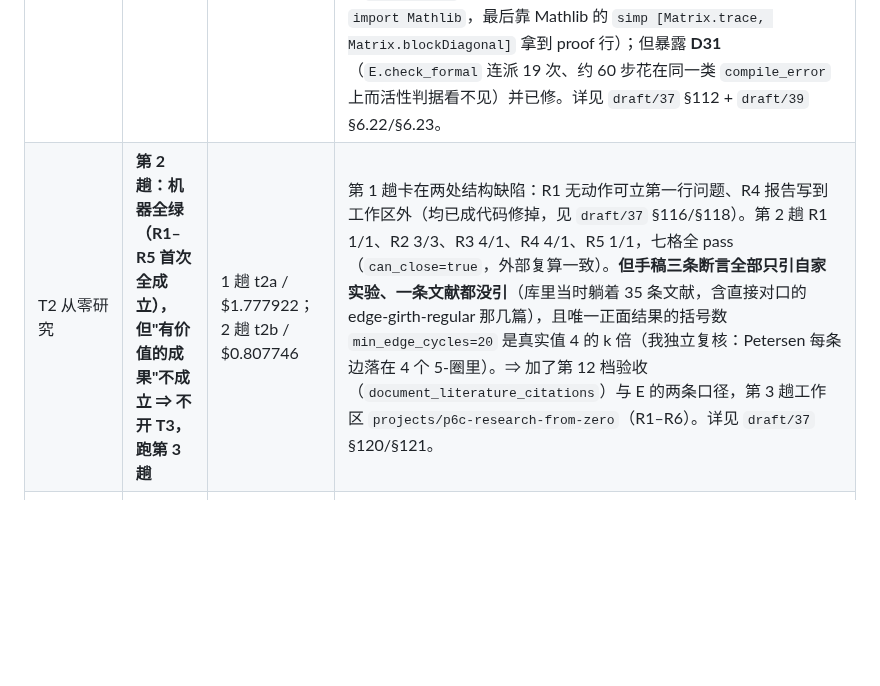
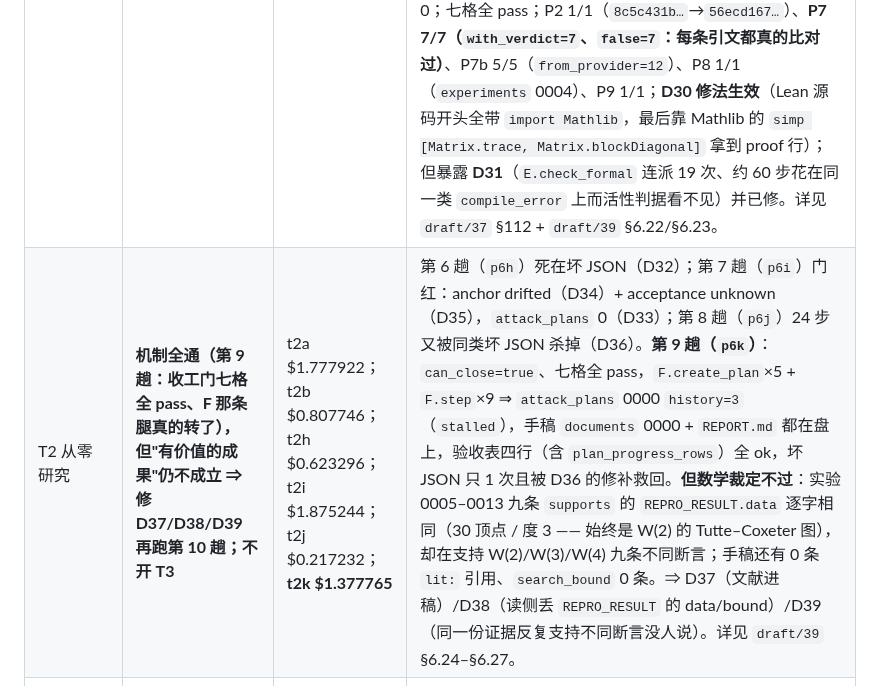
Before and after one commit to yujake/Incubator, a Markdown page: draft/38-下一阶段：五个系统能力测试与用户逐字指示.md, the part around the change. GitHub-like rendering; blank space fills up the shorter version.

Commit message:
T2 第 9 趟读数与裁定：门全绿、F 腿转了，但九条 supports 用同一份 data ⇒ 不开 T3（D37/D38/D39）

```diff
--- a/draft/38-下一阶段：五个系统能力测试与用户逐字指示.md
+++ b/draft/38-下一阶段：五个系统能力测试与用户逐字指示.md
@@ -50,7 +50,7 @@ T3 完美实现后才跑 T4；T4 表现良好后才跑 T5。
 | 测试 | 状态 | 趟号 / 花费 | 读数与结论 |
 |---|---|---|---|
 | T1 review（引文 + 形式化） | **通过**（第 15 / 16 / 17 趟，三次都过） | t1o / $1.044974；t1p / $1.528237；t1q / $2.462856 | **第 16 趟（重测本批改动的效果）**：`projects/p5-review-t16`，基线 sha 与第 15 趟逐字相同（`8c5c431b…`），89 步 / 52 召唤 / 退出 0（`final`）。离线复算（`temp/_t16_verdict.py`）：收工门**七格全 pass、`can_close=true`**；五行机器可判 **P2 1/1**（主稿 `8c5c431b…`→`42ccf44b…`）、**P7 9/7**（`with_verdict=5`、`unchecked_with_reason=4`、`false=5`）、**P7b 12/5**（`from_provider=55`、`downloaded=55`）、**P8 1/1**（`experiments` 0009 = `formal`+`proof`）、**P9 1/1**（`documents` 0000 `accepted`）。本批三样过程读数：手稿 `manuscripts/handoffs.jsonl` **70 行**（52 条动作结果留痕 + 18 条派活留痕，模型自撰 0 —— 动作驱动没有 `final`，结构性，同 E5）、会话并发写不撕裂（126 行可续读）、任务表 **42 行零拒答**。中途裁定出 **D30**（Mathlib 可用时提示词第三行仍叫人写"自足文件" ⇒ 6 次 formal 里前 5 次全 `compile_error`）并已修；另裁定出 `conductor.status_report` **广告面缺席**（78 号工具、89 步零使用）并已修。**第 17 趟（D30 的验证趟）**：`projects/p5-review-t17`，138 步 / 58 召唤 / $2.46 / 退出 0；七格全 pass；P2 1/1（`8c5c431b…`→`56ecd167…`）、**P7 7/7（`with_verdict=7`、`false=7`：每条引文都真的比对过）**、P7b 5/5（`from_provider=12`）、P8 1/1（`experiments` 0004）、P9 1/1；**D30 修法生效**（Lean 源码开头全带 `import Mathlib`，最后靠 Mathlib 的 `simp [Matrix.trace, Matrix.blockDiagonal]` 拿到 proof 行）；但暴露 **D31**（`E.check_formal` 连派 19 次、约 60 步花在同一类 `compile_error` 上而活性判据看不见）并已修。详见 `draft/37` §112 + `draft/39` §6.22/§6.23。 |
-| T2 从零研究 | **第 2 趟：机器全绿（R1–R5 首次全成立），但"有价值的成果"不成立 ⇒ 不开 T3，跑第 3 趟** | 1 趟 t2a / $1.777922；2 趟 t2b / $0.807746 | 第 1 趟卡在两处结构缺陷：R1 无动作可立第一行问题、R4 报告写到工作区外（均已成代码修掉，见 `draft/37` §116/§118）。第 2 趟 R1 1/1、R2 3/3、R3 4/1、R4 4/1、R5 1/1，七格全 pass（`can_close=true`，外部复算一致）。**但手稿三条断言全部只引自家实验、一条文献都没引**（库里当时躺着 35 条文献，含直接对口的 edge-girth-regular 那几篇），且唯一正面结果的括号数 `min_edge_cycles=20` 是真实值 4 的 k 倍（我独立复核：Petersen 每条边落在 4 个 5-圈里）。⇒ 加了第 12 档验收（`document_literature_citations`）与 E 的两条口径，第 3 趟工作区 `projects/p6c-research-from-zero`（R1–R6）。详见 `draft/37` §120/§121。 |
+| T2 从零研究 | **机制全通（第 9 趟：收工门七格全 pass、F 那条腿真的转了），但"有价值的成果"仍不成立 ⇒ 修 D37/D38/D39 再跑第 10 趟；不开 T3** | t2a $1.777922；t2b $0.807746；t2h $0.623296；t2i $1.875244；t2j $0.217232；**t2k $1.377765** | 第 6 趟（`p6h`）死在坏 JSON（D32）；第 7 趟（`p6i`）门红：anchor drifted（D34）+ acceptance unknown（D35），`attack_plans` 0（D33）；第 8 趟（`p6j`）24 步又被同类坏 JSON 杀掉（D36）。**第 9 趟（`p6k`）**：`can_close=true`、七格全 pass，`F.create_plan`×5 + `F.step`×9 ⇒ `attack_plans` 0000 `history=3`（`stalled`），手稿 `documents` 0000 + `REPORT.md` 都在盘上，验收表四行（含 `plan_progress_rows`）全 ok，坏 JSON 只 1 次且被 D36 的修补救回。**但数学裁定不过**：实验 0005–0013 九条 `supports` 的 `REPRO_RESULT.data` 逐字相同（30 顶点 / 度 3 —— 始终是 W(2) 的 Tutte–Coxeter 图），却在支持 W(2)/W(3)/W(4) 九条不同断言；手稿还有 0 条 `lit:` 引用、`search_bound` 0 条。⇒ D37（文献进稿）/D38（读侧丢 `REPRO_RESULT` 的 data/bound）/D39（同一份证据反复支持不同断言没人说）。详见 `draft/39` §6.24–§6.27。 |
 | T3 整理成论文 | 未开跑（**门槛：T2 先产出有价值的结果**） | —— | 考察 C/G/H 成文侧协同 |
 | T4 代数几何 open questions | 未开跑 | —— | 考察 A 在宽泛主题上的搜索能力 |
 | T5 费马大定理更短路径 | 未开跑 | —— | 考察 A/B/C/D/F，重点 C |
```
Also changed, not shown: draft/39-缺陷总账（2026-10-05）与两条改动设计：手稿强制交接与M状态报告.md (+60 -0 lines).
